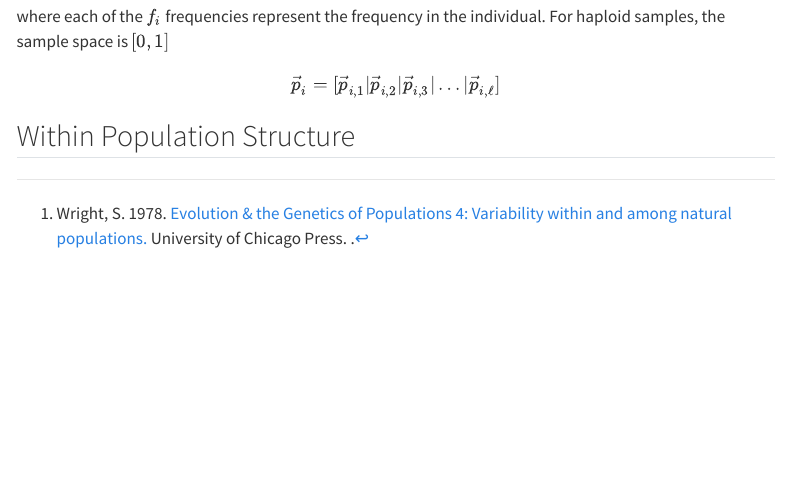
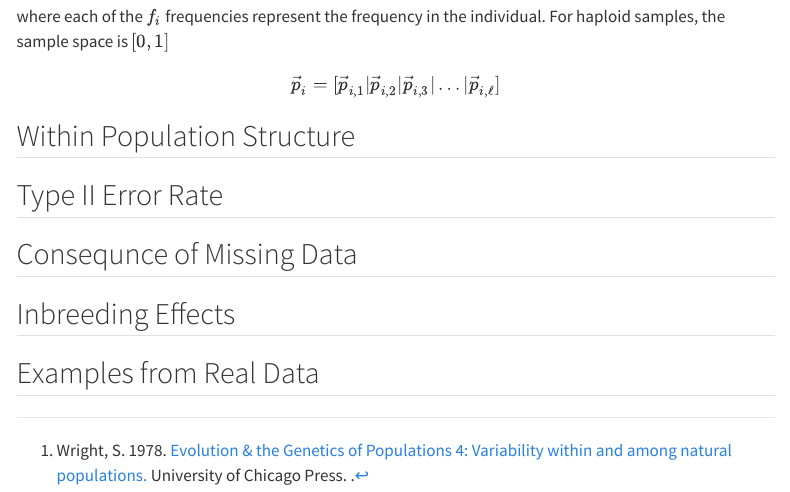
Before and after one commit to dyerlab/Genetic-Heteroscedasticity, a Quarto document (heteroscedasticity.qmd): the page in a window 1100 px wide, from 3910 px down. Rendered offline with R 4.5, knitr and Pandoc in place of Quarto, with nearby package versions; menus at the side of the page are left out.

Commit message:
daily, working on implementations in gstudio package

```diff
--- a/heteroscedasticity.qmd
+++ b/heteroscedasticity.qmd
@@ -112,3 +113,20 @@ $$
 
 
 ## Within Population Structure
+
+
+
+
+## Type II Error Rate
+
+
+## Consequnce of Missing Data
+
+
+
+## Inbreeding Effects
+
+
+
+
+## Examples from Real Data
```
Also changed, not shown: heteroscedasticity.qmd (3 more changed lines).
